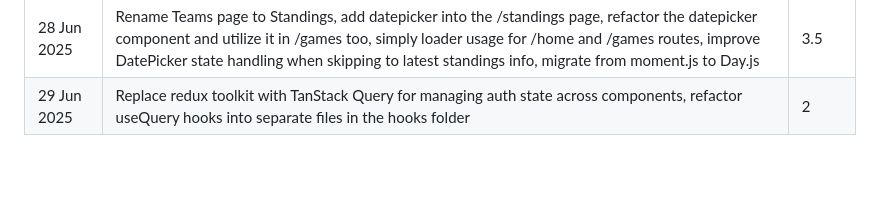
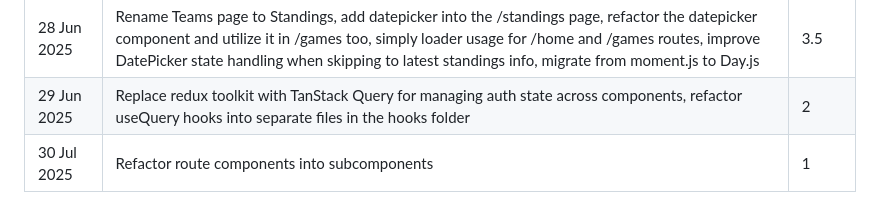
Before and after one commit to shakunage/fullstack-project, a Markdown page: timekeeping.md, the part around the change. Rendered like a GitHub page; blank space fills up the shorter version.

Commit message:
Timekeeping update

```diff
--- a/timekeeping.md
+++ b/timekeeping.md
@@ -70,3 +70,4 @@
 | 27 Jun 2025 | Fix loader filename extensions, brush up data fetching for game days, various bug fixes wrt games page and individual game page | 1 |
 | 28 Jun 2025 | Rename Teams page to Standings, add datepicker into the /standings page, refactor the datepicker component and utilize it in /games too, simply loader usage for /home and /games routes, improve DatePicker state handling when skipping to latest standings info, migrate from moment.js to Day.js | 3.5 |
 | 29 Jun 2025 | Replace redux toolkit with TanStack Query for managing auth state across components, refactor useQuery hooks into separate files in the hooks folder | 2 |
+| 30 Jul 2025 | Refactor route components into subcomponents | 1 |
```
